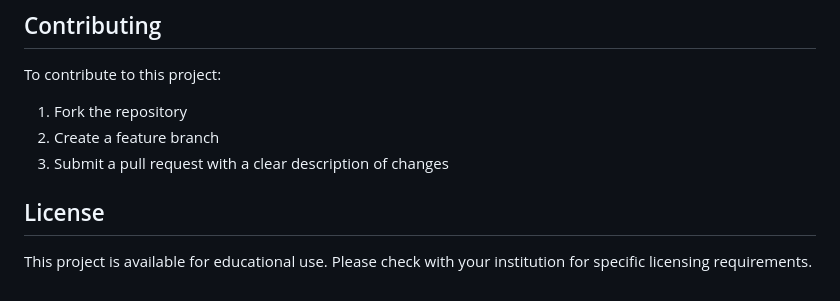
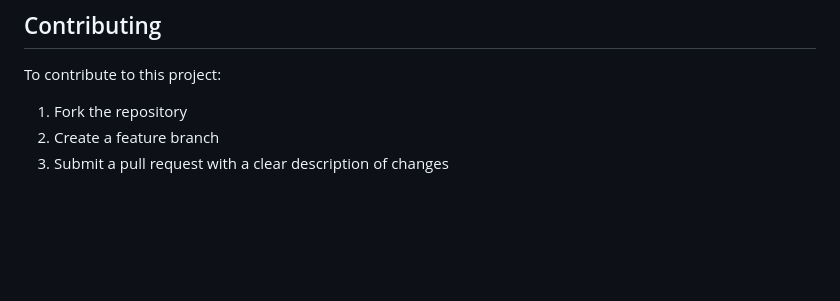
Before and after one commit to hemangtk/SeatingPlan, a Markdown page: README.md, the part around the change. Drawn GitHub-style; blank space fills up the shorter version.

```diff
--- a/README.md
+++ b/README.md
@@ -90,6 +90,3 @@ To contribute to this project:
 1. Fork the repository
 2. Create a feature branch
 3. Submit a pull request with a clear description of changes
-
-## License
-This project is available for educational use. Please check with your institution for specific licensing requirements.
```
